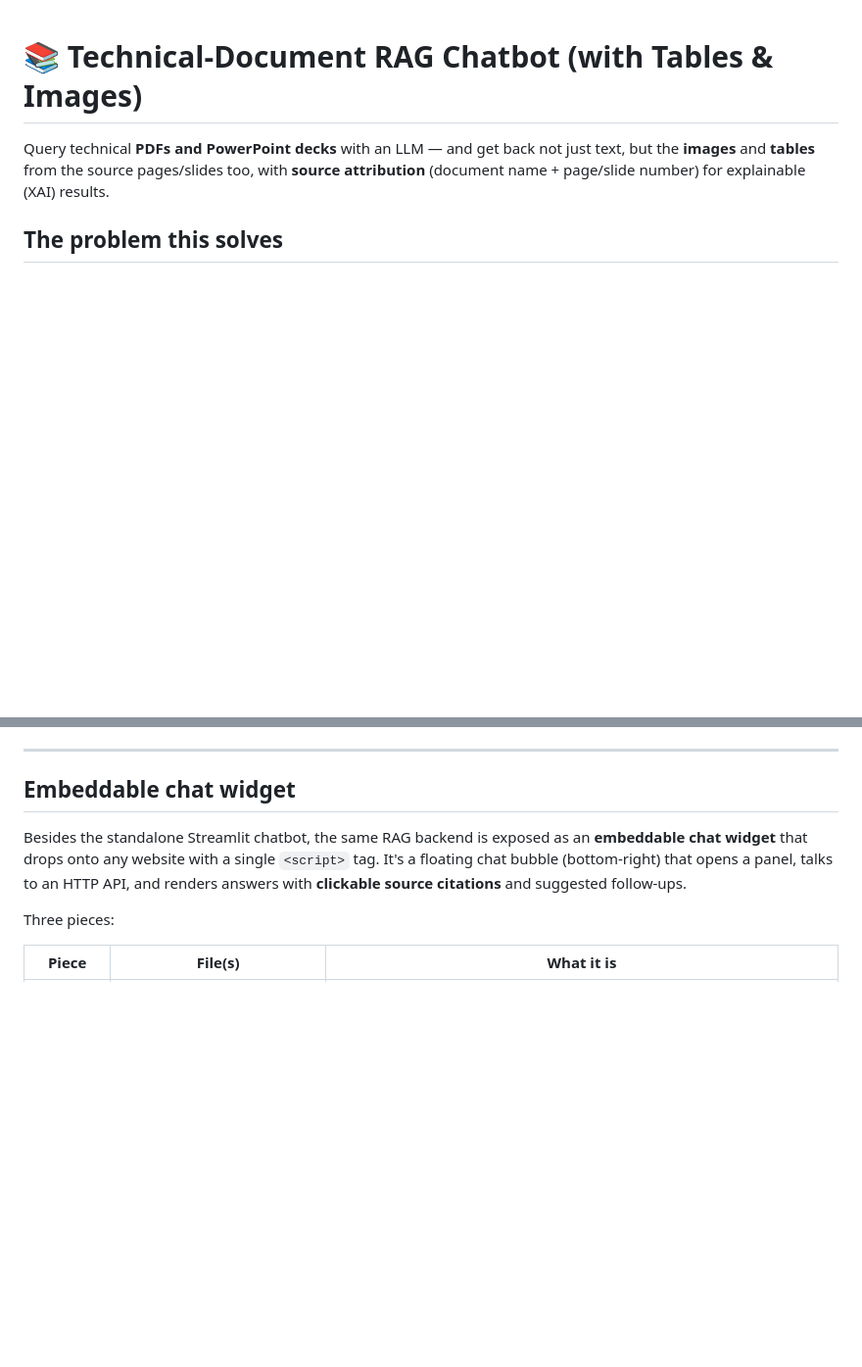
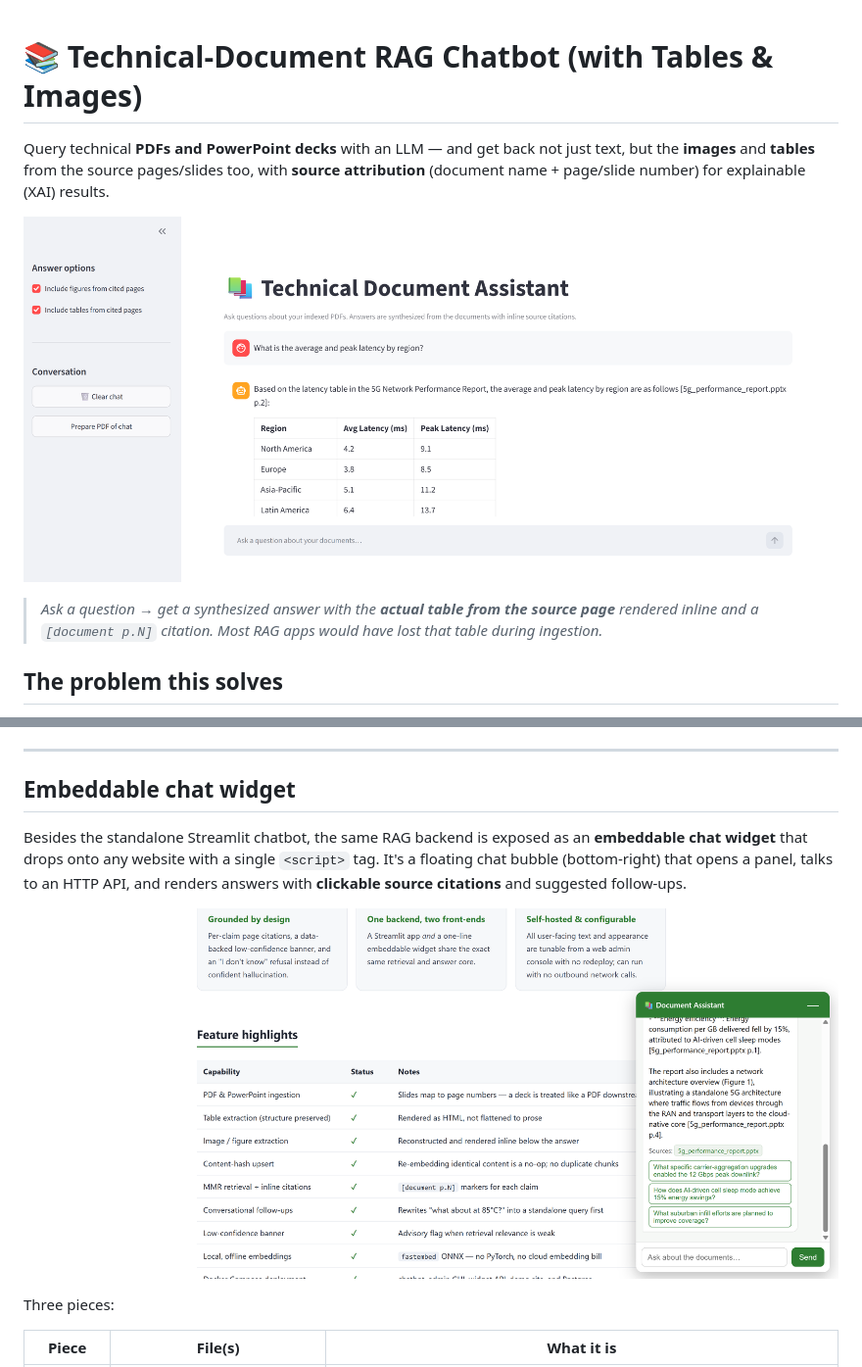
Before and after one commit to milindAgarwal2/doc-intelligence-rag, a Markdown page: README.md, 2 parts joined by grey strips. Shown: that part at 98% size. Rendered like a GitHub page; pictures changed too: docs/images/chatbot-inline-table.png (added), docs/images/embeddable-widget.png (added); blank space fills up the shorter version.

Commit message:
README: add screenshots (hero inline-table, widget, admin console)
A reviewer skims the top of the README, so lead with the differentiator visually:
- Hero image under the intro: the chatbot answering with a TABLE rendered inline
  from the source page + an inline [document p.N] citation — the whole 'keeps
  tables/images' pitch in one glance.
- Embeddable widget section: the widget open on the demo page, answering with
  citations and clickable follow-ups.
- Embedding Manager GUI section: the Admin Console (Documents tab + 6-tab bar).

Images live in a tracked docs/images/ folder (the screen/ scratch dir stays
gitignored). PNGs are cropped to exclude browser chrome.

```diff
--- a/README.md
+++ b/README.md
@@ -4,6 +4,13 @@ Query technical **PDFs and PowerPoint decks** with an LLM — and get back not j
 text, but the **images** and **tables** from the source pages/slides too, with
 **source attribution** (document name + page/slide number) for explainable (XAI)
 results.
+
+![The chatbot answering a question with a table rendered inline from the source
+document, plus an inline page citation](docs/images/chatbot-inline-table.png)
+
+> *Ask a question → get a synthesized answer with the **actual table from the
+> source page** rendered inline and a `[document p.N]` citation. Most RAG apps
+> would have lost that table during ingestion.*
 
 ## The problem this solves
 
@@ -258,6 +265,10 @@ Besides the standalone Streamlit chatbot, the same RAG backend is exposed as an
 It's a floating chat bubble (bottom-right) that opens a panel, talks to an HTTP API,
 and renders answers with **clickable source citations** and suggested follow-ups.
 
+![The embeddable chat widget open on a host web page, answering a question with
+inline citations, a source chip, and clickable suggested follow-up
+questions](docs/images/embeddable-widget.png)
+
 Three pieces:
 
 | Piece | File(s) | What it is |
```
Also changed, not shown: other parts of README.md (+4 -0 lines), docs/images/admin-console.png (added).
